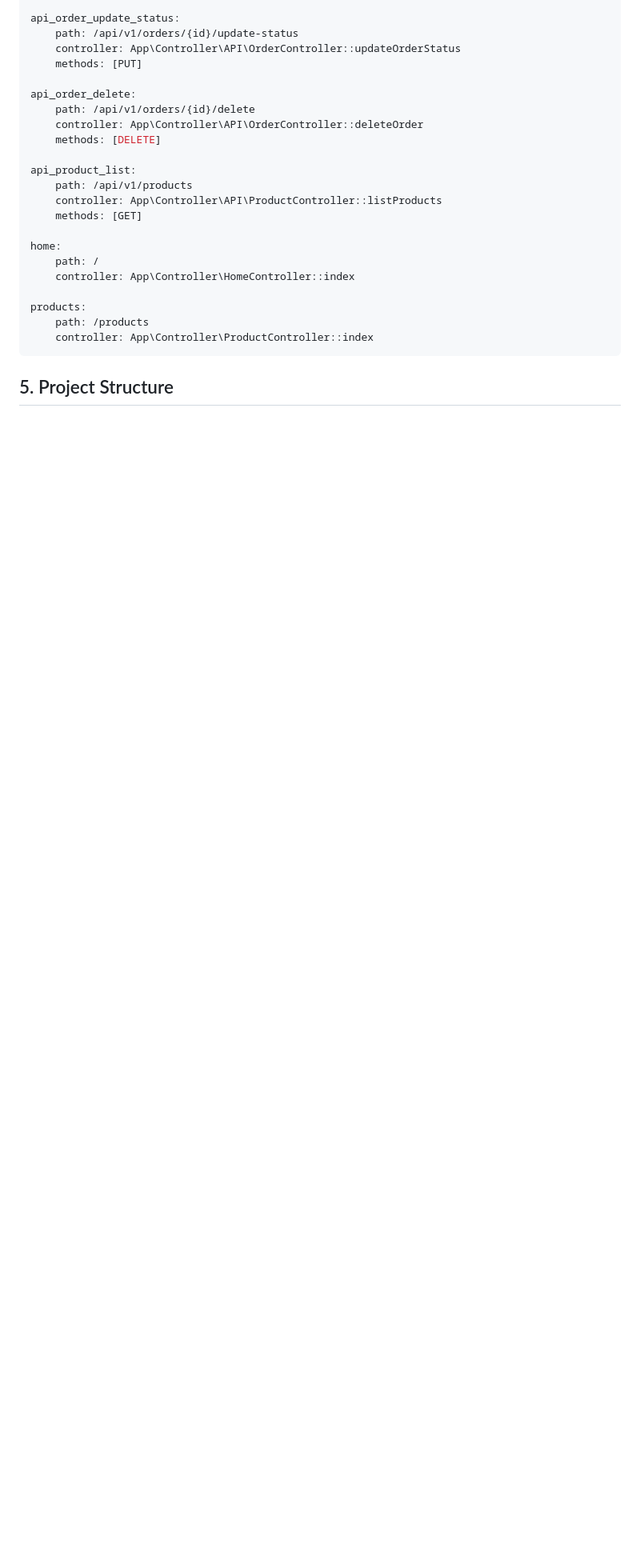
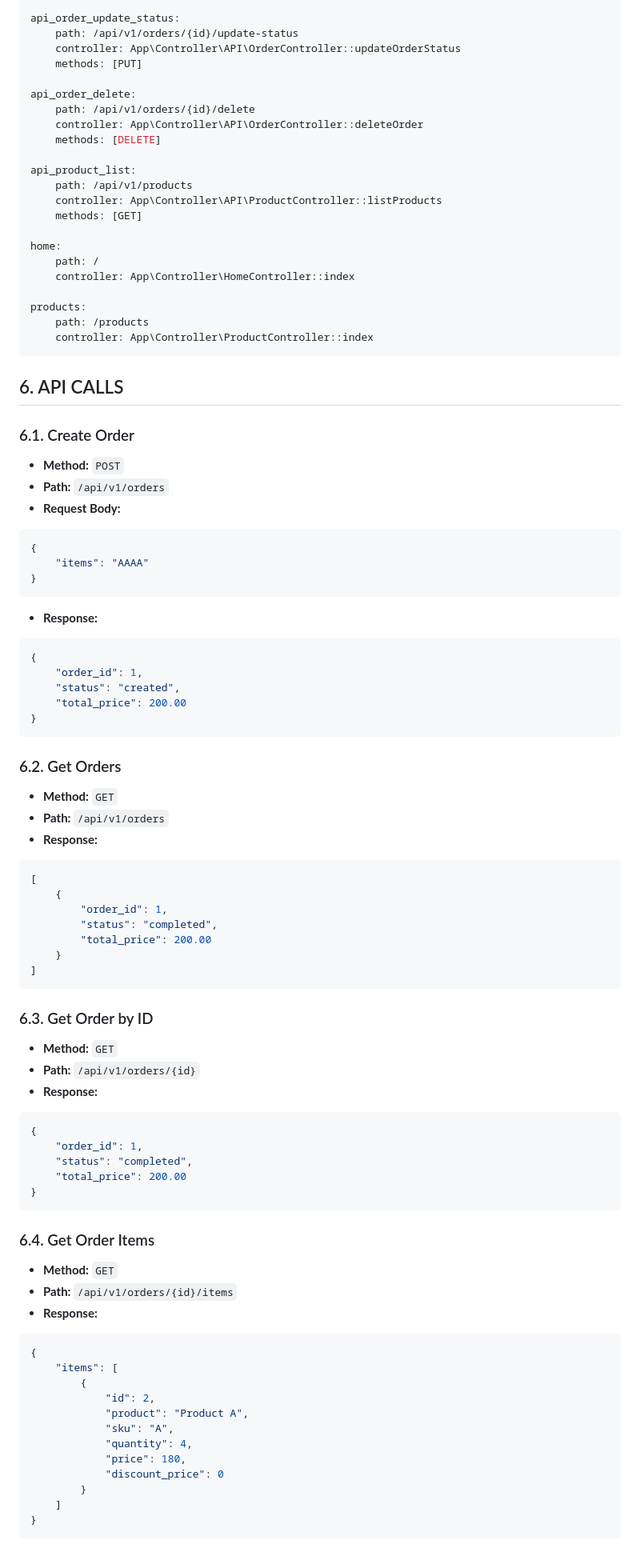
Before and after one commit to georgiangelov2000/store, a Markdown page: README.md, the part around one of its changes. Shown at 80% size. GitHub-like rendering; blank space fills up the shorter version.

````diff
--- a/README.md
+++ b/README.md
@@ -200,5 +207,68 @@ products:
     controller: App\Controller\ProductController::index
 ```
 
+## 6. API CALLS
 
-## 5. Project Structure
+### 6.1. Create Order
+*   **Method:** `POST`
+*   **Path:** `/api/v1/orders`
+*   **Request Body:**
+```json
+{
+    "items": "AAAA"
+}
+```
+*   **Response:**
+```json
+{
+    "order_id": 1,
+    "status": "created",
+    "total_price": 200.00
+}
+```
+
+### 6.2. Get Orders
+*   **Method:** `GET`
+*   **Path:** `/api/v1/orders`
+*   **Response:**
+```json
+[
+    {
+        "order_id": 1,
+        "status": "completed",
+        "total_price": 200.00
+    }
+]
+```
+
+### 6.3. Get Order by ID
+*   **Method:** `GET`
+*   **Path:** `/api/v1/orders/{id}`
+*   **Response:**
+```json
+{
+    "order_id": 1,
+    "status": "completed",
+    "total_price": 200.00
+}
+```
+
+### 6.4. Get Order Items
+*   **Method:** `GET`
+*   **Path:** `/api/v1/orders/{id}/items`
+*   **Response:**
+```json
+{
+    "items": [
+        {
+            "id": 2,
+            "product": "Product A",
+            "sku": "A",
+            "quantity": 4,
+            "price": 180,
+            "discount_price": 0
+        }
+    ]
+}
+```
+
````
Also changed, not shown: other parts of README.md (+50 -0 lines).
